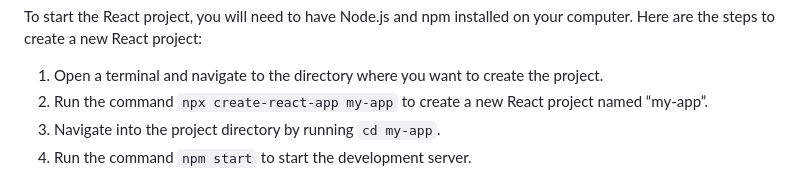
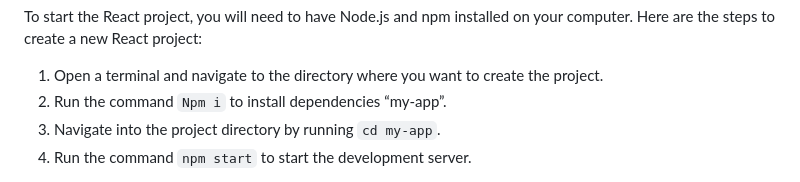
Before and after one commit to pintu544/guruji-astrology, a Markdown page: README.md, the part around the change printed below. Rendered like a GitHub page.

```diff
--- a/README.md
+++ b/README.md
@@ -15,7 +18,7 @@
 <p>To start the React project, you will need to have Node.js and npm installed on your computer. Here are the steps to create a new React project:</p>
 <ol>
 <li>Open a terminal and navigate to the directory where you want to create the project.</li>
-<li>Run the command  <code>npx create-react-app my-app</code>  to create a new React project named “my-app”.</li>
+<li>Run the command  <code>Npm i</code>  to install dependencies “my-app”.</li>
 <li>Navigate into the project directory by running  <code>cd my-app</code>.</li>
 <li>Run the command  <code>npm start</code>  to start the development server.</li>
 </ol>
```
Also changed, not shown: other parts of README.md (+3 -0 lines).
